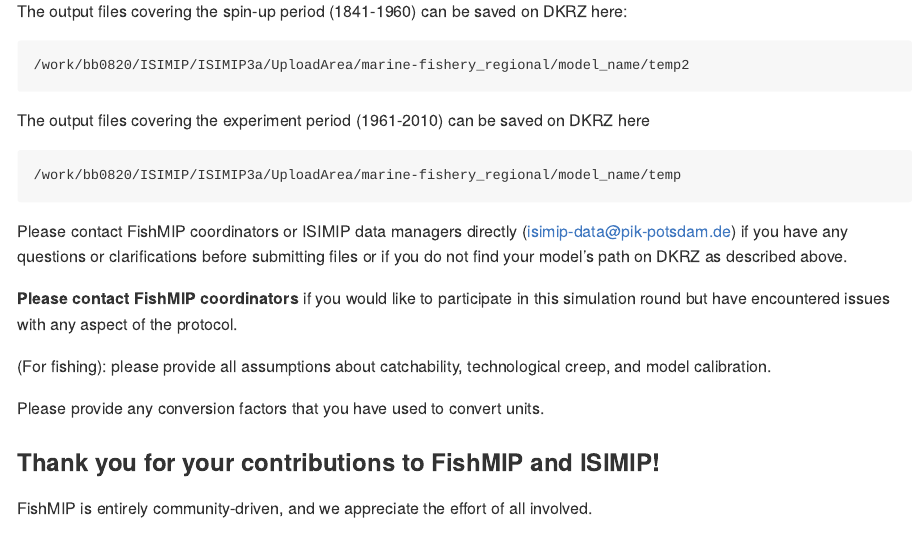
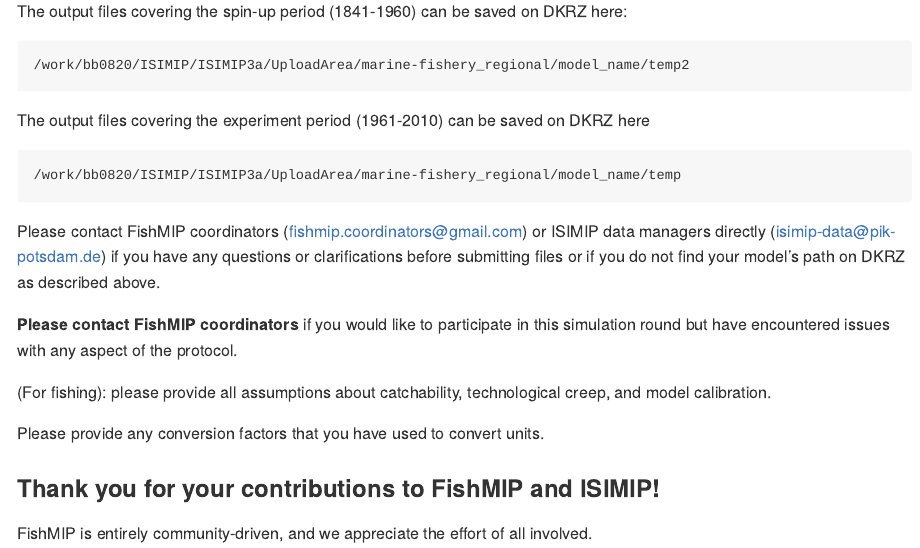
Before and after one commit to Fish-MIP/FishMIP2.0_ISIMIP3a, an R Markdown document (README.Rmd): the page in a window 1100 px wide, from 17860 px down. The pictures show the output file README.md that the author committed with the source, drawn offline in the style of GitHub; long lines of code are wrapped.

Commit message:
update email

````diff
--- a/README.Rmd
+++ b/README.Rmd
@@ -630,7 +630,7 @@
 /work/bb0820/ISIMIP/ISIMIP3a/UploadArea/marine-fishery_regional/model_name/temp
 ```
 
-Please contact FishMIP coordinators or ISIMIP data managers directly ([isimip-data\@pik‐potsdam.de](mailto:isimip-data@pik%E2%80%90potsdam.de)) if you have any questions or clarifications before submitting files or if you do not find your model's path on DKRZ as described above.
+Please contact FishMIP coordinators ([fishmip.coordinators\@gmail.com](mailto:fishmip.coordinators@gmail.com)) or ISIMIP data managers directly ([isimip-data\@pik‐potsdam.de](mailto:isimip-data@pik%E2%80%90potsdam.de)) if you have any questions or clarifications before submitting files or if you do not find your model's path on DKRZ as described above.
 
 **Please contact FishMIP coordinators** if you would like to participate in this simulation round but have encountered issues with any aspect of the protocol.
 
````
Also changed, not shown: README.md.
